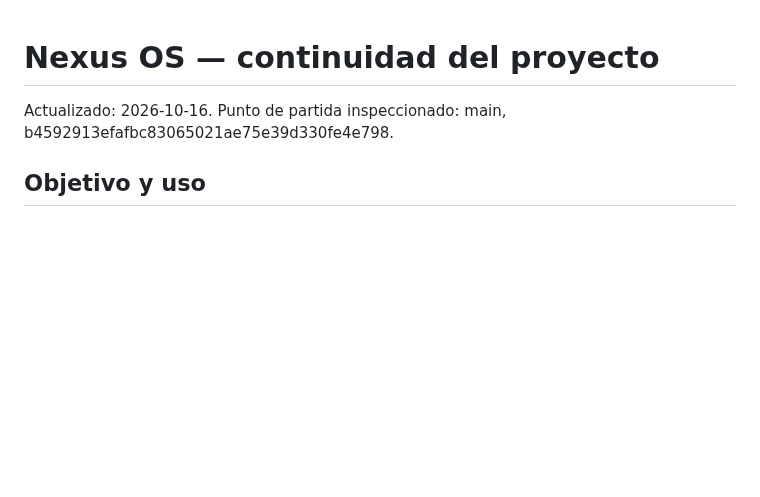
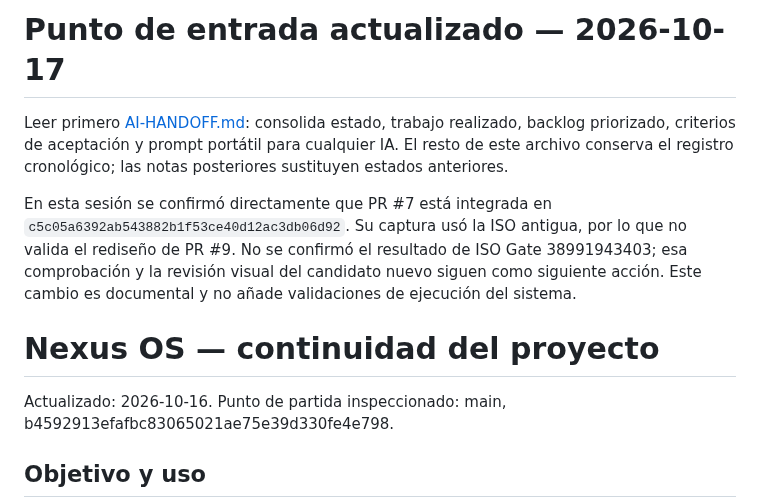
Before and after one commit to CmdOS-system/Nexus-os, a Markdown page: docs/PROJECT-CONTINUITY.md, the part around the change. Rendered like a GitHub page; blank space fills up the shorter version.

Commit message:
docs: link canonical portable handoff and clarify latest capture status

```diff
--- a/docs/PROJECT-CONTINUITY.md
+++ b/docs/PROJECT-CONTINUITY.md
@@ -1,3 +1,9 @@
+# Punto de entrada actualizado — 2026-10-17
+
+Leer primero [AI-HANDOFF.md](AI-HANDOFF.md): consolida estado, trabajo realizado, backlog priorizado, criterios de aceptación y prompt portátil para cualquier IA. El resto de este archivo conserva el registro cronológico; las notas posteriores sustituyen estados anteriores.
+
+En esta sesión se confirmó directamente que PR #7 está integrada en `c5c05a6392ab543882b1f53ce40d12ac3db06d92`. Su captura usó la ISO antigua, por lo que no valida el rediseño de PR #9. No se confirmó el resultado de ISO Gate 38991943403; esa comprobación y la revisión visual del candidato nuevo siguen como siguiente acción. Este cambio es documental y no añade validaciones de ejecución del sistema.
+
 # Nexus OS — continuidad del proyecto
 
 Actualizado: 2026-10-16. Punto de partida inspeccionado: main, b4592913efafbc83065021ae75e39d330fe4e798.
```
